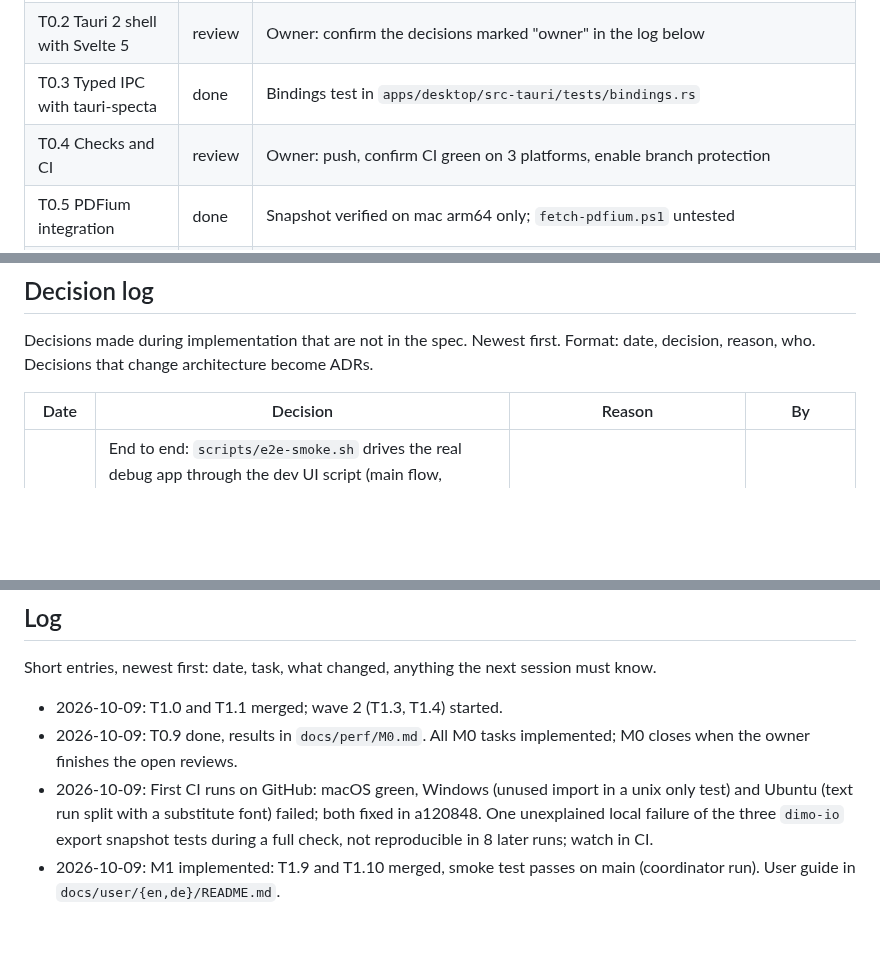
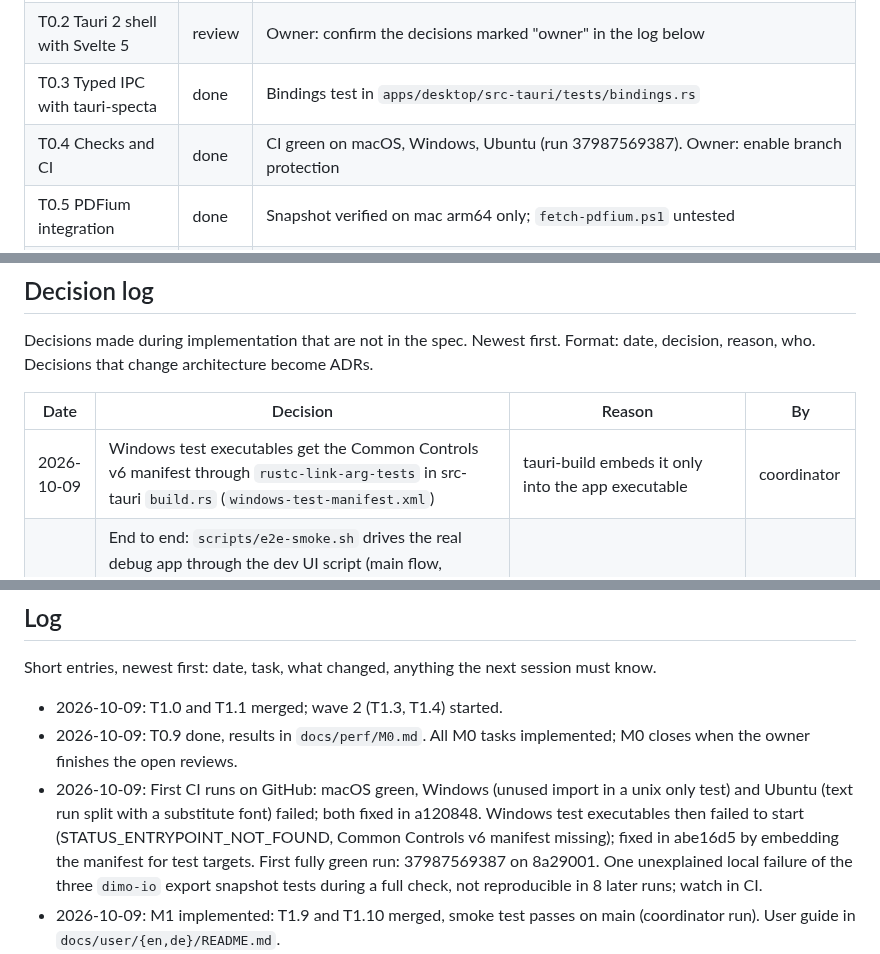
Before and after one commit to NC-PB/Dimo, a Markdown page: docs/plan/STATUS.md, 3 parts joined by grey strips. GitHub-like rendering; blank space fills up the shorter version.

Commit message:
docs: CI green on all three platforms
Co-Authored-By: Claude Opus 5.5 <noreply@anthropic.com>
Signed-off-by: Peter <83696476+NC-PB@users.noreply.github.com>

```diff
--- a/docs/plan/STATUS.md
+++ b/docs/plan/STATUS.md
@@ -15,7 +15,7 @@ Single place for progress. Agents update this file at the end of every task.
 | T0.1 Cargo workspace skeleton | done | Dependency direction enforced by `crates/dimo-cli/tests/dependency_direction.rs` |
 | T0.2 Tauri 2 shell with Svelte 5 | review | Owner: confirm the decisions marked "owner" in the log below |
 | T0.3 Typed IPC with tauri-specta | done | Bindings test in `apps/desktop/src-tauri/tests/bindings.rs` |
-| T0.4 Checks and CI | review | Owner: push, confirm CI green on 3 platforms, enable branch protection |
+| T0.4 Checks and CI | done | CI green on macOS, Windows, Ubuntu (run 37987569387). Owner: enable branch protection |
 | T0.5 PDFium integration | done | Snapshot verified on mac arm64 only; `fetch-pdfium.ps1` untested |
 | T0.6 Text runs with geometry | done | 24 of 24 truth callouts matched by runs; thresholds need calibration on more drawings (Q-10) |
 | T0.7 Tile protocol and cache | done | Windows webview not verified (CI build only) |
@@ -58,6 +58,7 @@ Format: date, decision, reason, who. Decisions that change architecture become A
 
 | Date | Decision | Reason | By |
 |---|---|---|---|
+| 2026-10-09 | Windows test executables get the Common Controls v6 manifest through `rustc-link-arg-tests` in src-tauri `build.rs` (`windows-test-manifest.xml`) | tauri-build embeds it only into the app executable | coordinator |
 | 2026-10-09 | End to end: `scripts/e2e-smoke.sh` drives the real debug app through the dev UI script (main flow, reopen, crash recovery) and checks the written files; replaces WebdriverIO on macOS (WKWebView has no WebDriver). New dev hooks `DIMO_DEV_SAVE_AS`, `DIMO_DEV_HOME`; `bindings.ts` is written only when its content changes | Test the real app where tauri-driver cannot | T1.10, agent |
 | 2026-10-09 | Exports run as background jobs (`export_project` returns a job id, `JobProgress` then `JobFinished`), written to a temp file and renamed; "export as issued" locks numbering as an undoable command in the same step as the snapshot; annotation dates from `ProjectSession::modified()`; rejected characteristics left out of PDF, CSV and XLSX; export options remembered per user | FR-EXP-01, FR-EXP-09, FR-EXP-11, D-23, D-33. **Owner: confirm** | T1.9, agent |
 | 2026-10-09 | Balloon geometry single source: `dimo_core::BalloonStyle::layout`, used by the PDF export; the viewport reads generated `BALLOON_METRICS` and is checked against a Rust written fixture. D-24 "scaled with sheet size" read as 7 mm in sheet space; text width estimate 0.6 em per digit (tested never narrower than the real font) | No duplicated rule between export and viewport | T1.9, agent |
@@ -130,7 +131,7 @@ Short entries, newest first: date, task, what changed, anything the next session
 
 - 2026-10-09: T1.0 and T1.1 merged; wave 2 (T1.3, T1.4) started.
 - 2026-10-09: T0.9 done, results in `docs/perf/M0.md`. All M0 tasks implemented; M0 closes when the owner finishes the open reviews.
-- 2026-10-09: First CI runs on GitHub: macOS green, Windows (unused import in a unix only test) and Ubuntu (text run split with a substitute font) failed; both fixed in a120848. One unexplained local failure of the three `dimo-io` export snapshot tests during a full check, not reproducible in 8 later runs; watch in CI.
+- 2026-10-09: First CI runs on GitHub: macOS green, Windows (unused import in a unix only test) and Ubuntu (text run split with a substitute font) failed; both fixed in a120848. Windows test executables then failed to start (STATUS_ENTRYPOINT_NOT_FOUND, Common Controls v6 manifest missing); fixed in abe16d5 by embedding the manifest for test targets. First fully green run: 37987569387 on 8a29001. One unexplained local failure of the three `dimo-io` export snapshot tests during a full check, not reproducible in 8 later runs; watch in CI.
 - 2026-10-09: M1 implemented: T1.9 and T1.10 merged, smoke test passes on main (coordinator run). User guide in `docs/user/{en,de}/README.md`.
 - 2026-10-09: Wave 4 merged (T1.6, T1.7, T1.7a, T1.8): balloons can be placed, edited and listed in the app. Disk ran full twice; the shared `target/` reaches about 30 GB, clear `target/debug/incremental` after each wave.
 - 2026-10-09: M1 plan drafted (`docs/plan/M1.md`), open M0 points carried over.
```
Also changed, not shown: docs/plan/M0.md (+1 -1 lines).
